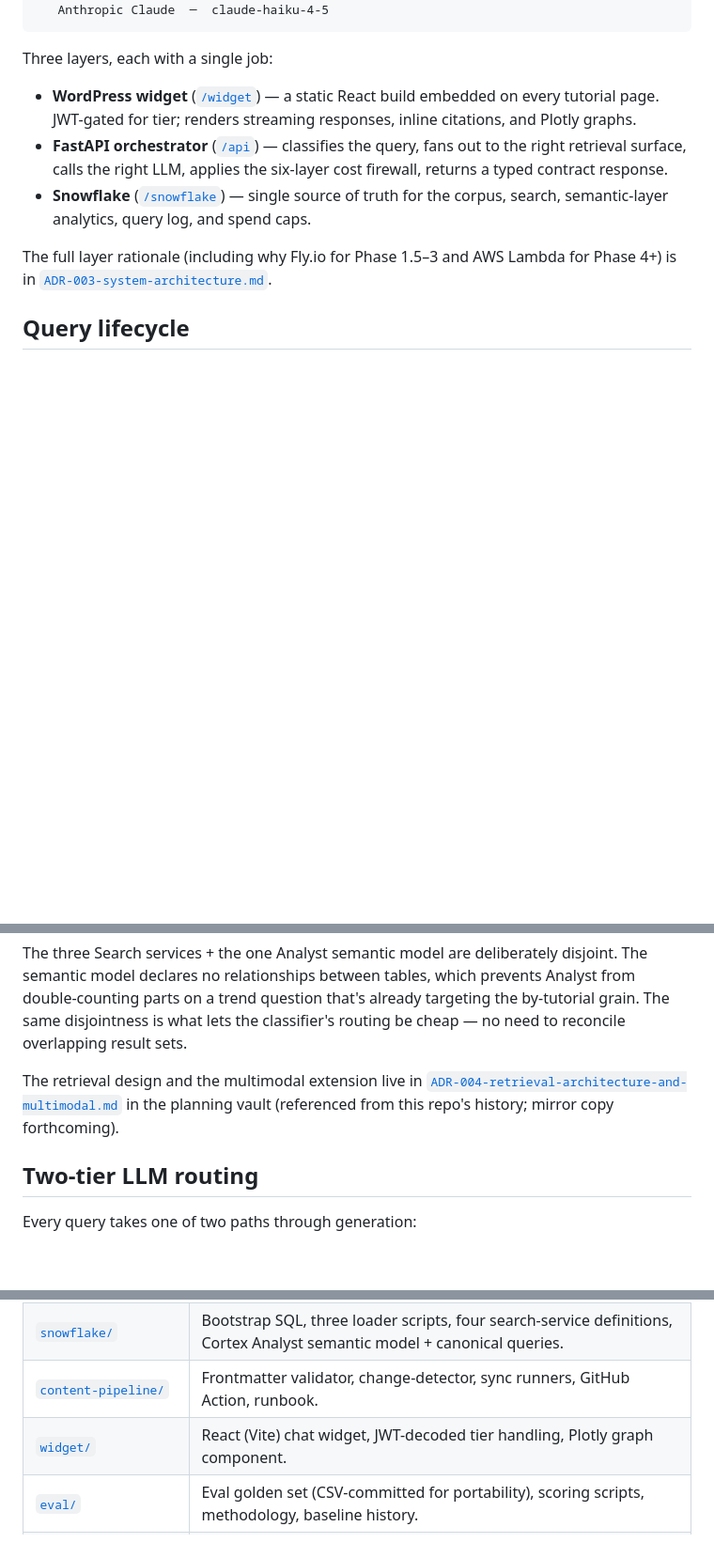
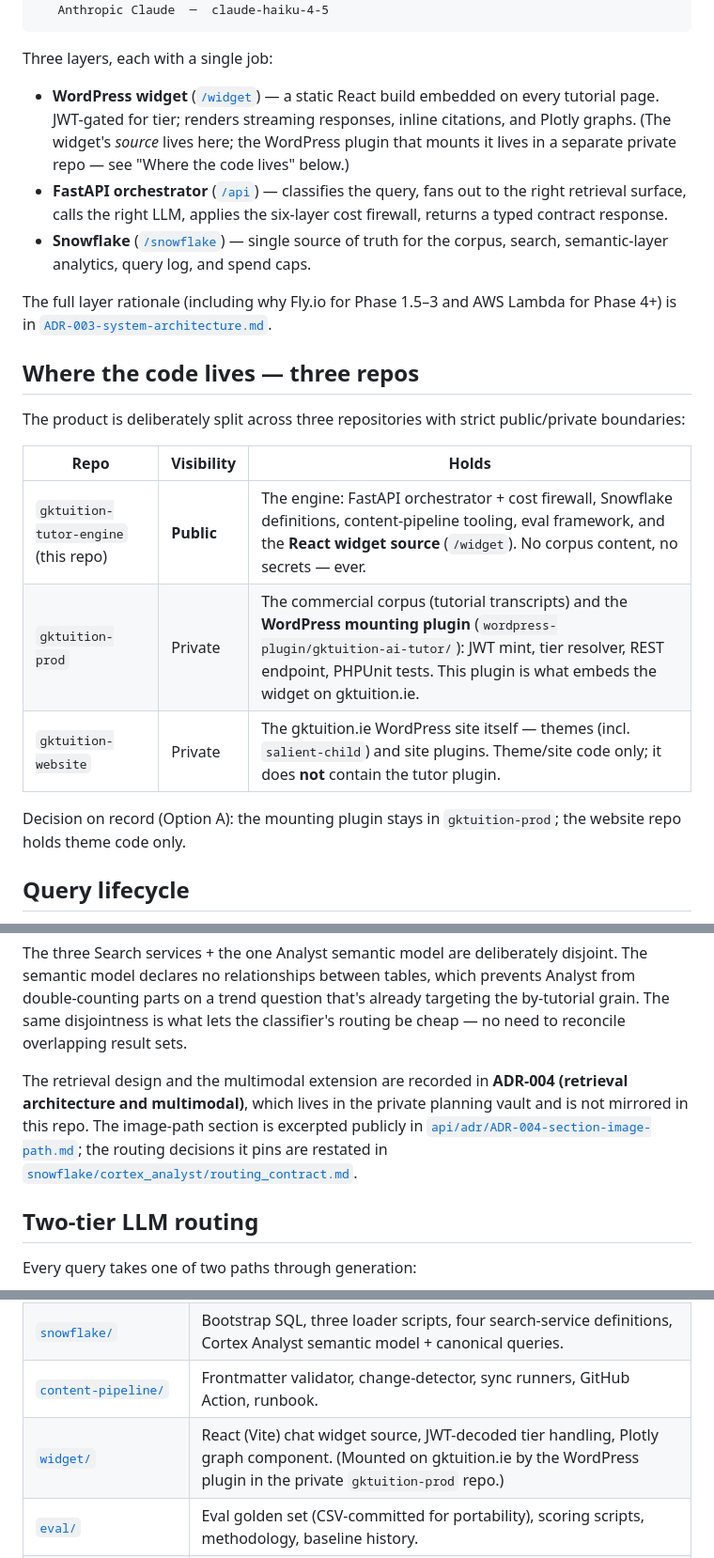
Before and after one commit to p-keogan/gktuition-tutor-engine, a Markdown page: docs/architecture/SYSTEM_OVERVIEW.md, 3 parts joined by grey strips. Shown at 94% size. GitHub-like rendering; blank space fills up the shorter version.

```diff
--- a/docs/architecture/SYSTEM_OVERVIEW.md
+++ b/docs/architecture/SYSTEM_OVERVIEW.md
@@ -51,7 +51,9 @@ Three layers, each with a single job:
 
 - **WordPress widget** ([`/widget`](../../widget))  — a static React build
   embedded on every tutorial page. JWT-gated for tier; renders streaming
-  responses, inline citations, and Plotly graphs.
+  responses, inline citations, and Plotly graphs. (The widget's *source*
+  lives here; the WordPress plugin that mounts it lives in a separate
+  private repo — see "Where the code lives" below.)
 - **FastAPI orchestrator** ([`/api`](../../api)) — classifies the query,
   fans out to the right retrieval surface, calls the right LLM, applies
   the six-layer cost firewall, returns a typed contract response.
@@ -62,6 +64,20 @@ Three layers, each with a single job:
 The full layer rationale (including why Fly.io for Phase 1.5–3 and AWS
 Lambda for Phase 4+) is in
 [`ADR-003-system-architecture.md`](ADR-003-system-architecture.md).
+
+## Where the code lives — three repos
+
+The product is deliberately split across three repositories with strict
+public/private boundaries:
+
+| Repo | Visibility | Holds |
+|---|---|---|
+| `gktuition-tutor-engine` (this repo) | **Public** | The engine: FastAPI orchestrator + cost firewall, Snowflake definitions, content-pipeline tooling, eval framework, and the **React widget source** (`/widget`). No corpus content, no secrets — ever. |
+| `gktuition-prod` | Private | The commercial corpus (tutorial transcripts) and the **WordPress mounting plugin** (`wordpress-plugin/gktuition-ai-tutor/`): JWT mint, tier resolver, REST endpoint, PHPUnit tests. This plugin is what embeds the widget on gktuition.ie. |
+| `gktuition-website` | Private | The gktuition.ie WordPress site itself — themes (incl. `salient-child`) and site plugins. Theme/site code only; it does **not** contain the tutor plugin. |
+
+Decision on record (Option A): the mounting plugin stays in
+`gktuition-prod`; the website repo holds theme code only.
 
 ## Query lifecycle
 
@@ -121,10 +137,13 @@ trend question that's already targeting the by-tutorial grain. The same
 disjointness is what lets the classifier's routing be cheap — no need
 to reconcile overlapping result sets.
 
-The retrieval design and the multimodal extension live in
-[`ADR-004-retrieval-architecture-and-multimodal.md`](../../gktuition/ADR-004-retrieval-architecture-and-multimodal.md)
-in the planning vault (referenced from this repo's history; mirror copy
-forthcoming).
+The retrieval design and the multimodal extension are recorded in
+**ADR-004 (retrieval architecture and multimodal)**, which lives in the
+private planning vault and is not mirrored in this repo. The image-path
+section is excerpted publicly in
+[`api/adr/ADR-004-section-image-path.md`](../../api/adr/ADR-004-section-image-path.md);
+the routing decisions it pins are restated in
+[`snowflake/cortex_analyst/routing_contract.md`](../../snowflake/cortex_analyst/routing_contract.md).
 
 ## Two-tier LLM routing
 
@@ -301,7 +320,7 @@ secrets list, and rollback procedure are in
 | [`api/`](../../api) | FastAPI app — orchestrator, classifier, retriever, synthesiser, auth, routes, cost firewall, observability sink. |
 | [`snowflake/`](../../snowflake) | Bootstrap SQL, three loader scripts, four search-service definitions, Cortex Analyst semantic model + canonical queries. |
 | [`content-pipeline/`](../../content-pipeline) | Frontmatter validator, change-detector, sync runners, GitHub Action, runbook. |
-| [`widget/`](../../widget) | React (Vite) chat widget, JWT-decoded tier handling, Plotly graph component. |
+| [`widget/`](../../widget) | React (Vite) chat widget source, JWT-decoded tier handling, Plotly graph component. (Mounted on gktuition.ie by the WordPress plugin in the private `gktuition-prod` repo.) |
 | [`eval/`](../../eval) | Eval golden set (CSV-committed for portability), scoring scripts, methodology, baseline history. |
 | [`docs/architecture/`](.) | ADRs 001–003 (vector store, product model, system architecture); this overview. |
 | [`docs/ops/`](../ops) | Live runbook for the deployed app — health, spend, log queries, rollback. |
```
Also changed, not shown: README.md (+3 -1 lines).
